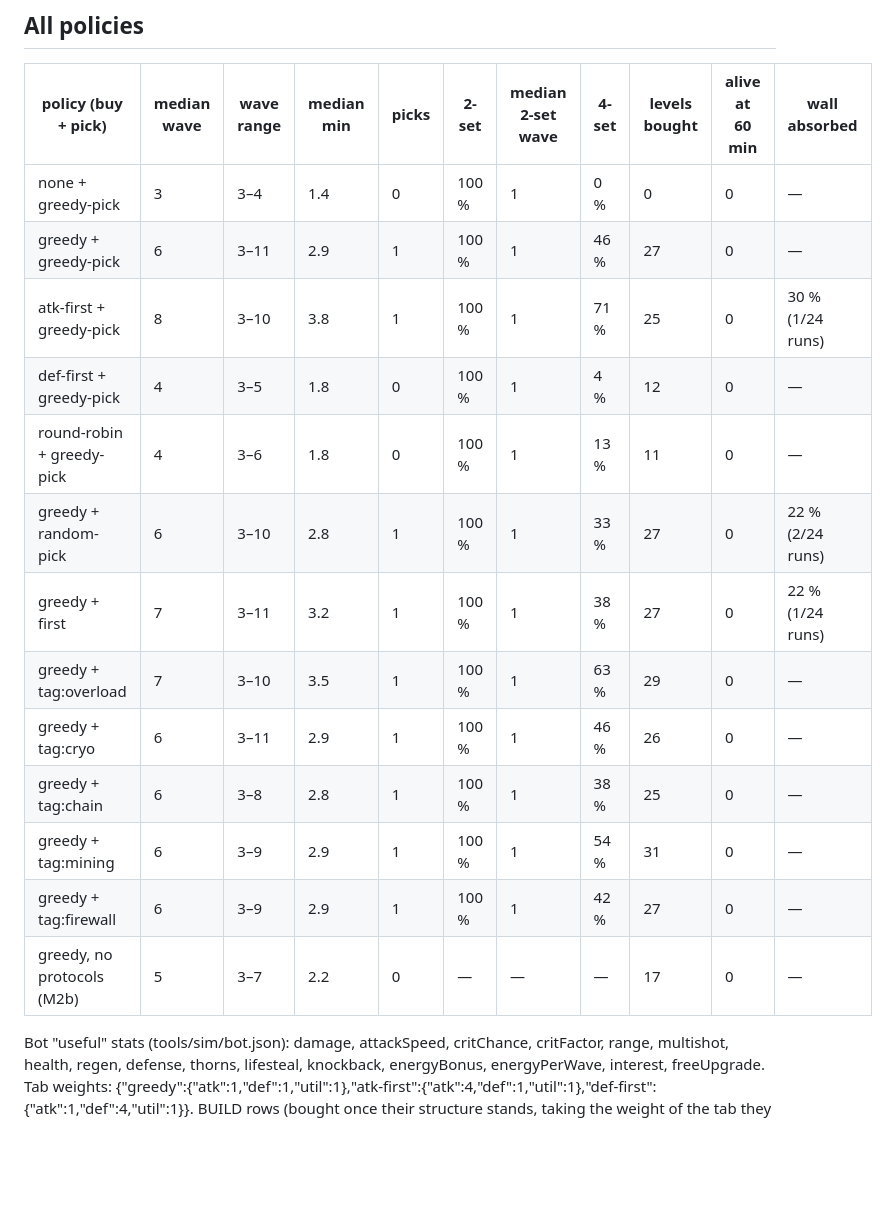
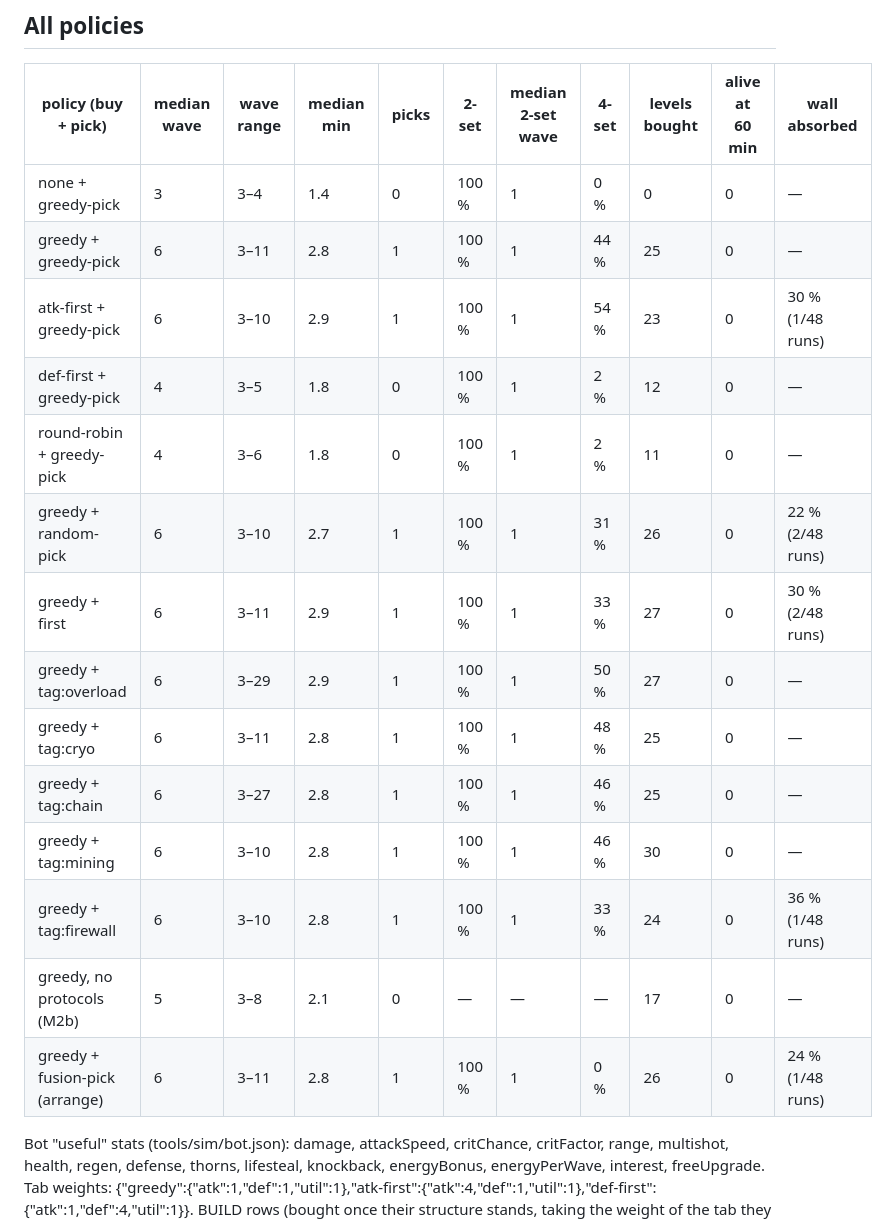
Before and after one commit to andomini/core-protocol, a Markdown page: reports/balance-m3.md, the part around one of its changes. GitHub-like rendering; blank space fills up the shorter version.

```diff
--- a/reports/balance-m3.md
+++ b/reports/balance-m3.md
@@ -64,18 +67,19 @@ Share of runs that reached each fusion tier at any moment (tiers = links 1 / 3 /
 | policy (buy + pick) | median wave | wave range | median min | picks | 2-set | median 2-set wave | 4-set | levels bought | alive at 60 min | wall absorbed |
 |---|---|---|---|---|---|---|---|---|---|---|
 | none + greedy-pick | 3 | 3–4 | 1.4 | 0 | 100 % | 1 | 0 % | 0 | 0 | — |
-| greedy + greedy-pick | 6 | 3–11 | 2.9 | 1 | 100 % | 1 | 46 % | 27 | 0 | — |
-| atk-first + greedy-pick | 8 | 3–10 | 3.8 | 1 | 100 % | 1 | 71 % | 25 | 0 | 30 % (1/24 runs) |
-| def-first + greedy-pick | 4 | 3–5 | 1.8 | 0 | 100 % | 1 | 4 % | 12 | 0 | — |
-| round-robin + greedy-pick | 4 | 3–6 | 1.8 | 0 | 100 % | 1 | 13 % | 11 | 0 | — |
-| greedy + random-pick | 6 | 3–10 | 2.8 | 1 | 100 % | 1 | 33 % | 27 | 0 | 22 % (2/24 runs) |
-| greedy + first | 7 | 3–11 | 3.2 | 1 | 100 % | 1 | 38 % | 27 | 0 | 22 % (1/24 runs) |
-| greedy + tag:overload | 7 | 3–10 | 3.5 | 1 | 100 % | 1 | 63 % | 29 | 0 | — |
-| greedy + tag:cryo | 6 | 3–11 | 2.9 | 1 | 100 % | 1 | 46 % | 26 | 0 | — |
-| greedy + tag:chain | 6 | 3–8 | 2.8 | 1 | 100 % | 1 | 38 % | 25 | 0 | — |
-| greedy + tag:mining | 6 | 3–9 | 2.9 | 1 | 100 % | 1 | 54 % | 31 | 0 | — |
-| greedy + tag:firewall | 6 | 3–9 | 2.9 | 1 | 100 % | 1 | 42 % | 27 | 0 | — |
-| greedy, no protocols (M2b) | 5 | 3–7 | 2.2 | 0 | — | — | — | 17 | 0 | — |
+| greedy + greedy-pick | 6 | 3–11 | 2.8 | 1 | 100 % | 1 | 44 % | 25 | 0 | — |
+| atk-first + greedy-pick | 6 | 3–10 | 2.9 | 1 | 100 % | 1 | 54 % | 23 | 0 | 30 % (1/48 runs) |
+| def-first + greedy-pick | 4 | 3–5 | 1.8 | 0 | 100 % | 1 | 2 % | 12 | 0 | — |
+| round-robin + greedy-pick | 4 | 3–6 | 1.8 | 0 | 100 % | 1 | 2 % | 11 | 0 | — |
+| greedy + random-pick | 6 | 3–10 | 2.7 | 1 | 100 % | 1 | 31 % | 26 | 0 | 22 % (2/48 runs) |
+| greedy + first | 6 | 3–11 | 2.9 | 1 | 100 % | 1 | 33 % | 27 | 0 | 30 % (2/48 runs) |
+| greedy + tag:overload | 6 | 3–29 | 2.9 | 1 | 100 % | 1 | 50 % | 27 | 0 | — |
+| greedy + tag:cryo | 6 | 3–11 | 2.8 | 1 | 100 % | 1 | 48 % | 25 | 0 | — |
+| greedy + tag:chain | 6 | 3–27 | 2.8 | 1 | 100 % | 1 | 46 % | 25 | 0 | — |
+| greedy + tag:mining | 6 | 3–10 | 2.8 | 1 | 100 % | 1 | 46 % | 30 | 0 | — |
+| greedy + tag:firewall | 6 | 3–10 | 2.8 | 1 | 100 % | 1 | 33 % | 24 | 0 | 36 % (1/48 runs) |
+| greedy, no protocols (M2b) | 5 | 3–8 | 2.1 | 0 | — | — | — | 17 | 0 | — |
+| greedy + fusion-pick (arrange) | 6 | 3–11 | 2.8 | 1 | 100 % | 1 | 0 % | 26 | 0 | 24 % (1/48 runs) |
 
 Bot "useful" stats (tools/sim/bot.json): damage, attackSpeed, critChance, critFactor, range, multishot, health, regen, defense, thorns, lifesteal, knockback, energyBonus, energyPerWave, interest, freeUpgrade. Tab weights: {"greedy":{"atk":1,"def":1,"util":1},"atk-first":{"atk":4,"def":1,"util":1},"def-first":{"atk":1,"def":4,"util":1}}. BUILD rows (bought once their structure stands, taking the weight of the tab they map to): {"turretDamage":"atk","turretSpeed":"atk","mineDamage":"atk","structHealth":"def","structRegen":"def","stationIncome":"util"}.
 Pick policies: `greedy-pick` = highest rarity, then a held tag; `random-pick` = uniform; `first` = the first card; `tag:<t>` = the best card of tag t when offered, else greedy-pick.
```
Also changed, not shown: other parts of reports/balance-m3.md (+44 -41 lines), CLAUDE.md (+5 -2 lines), 1 other file.
